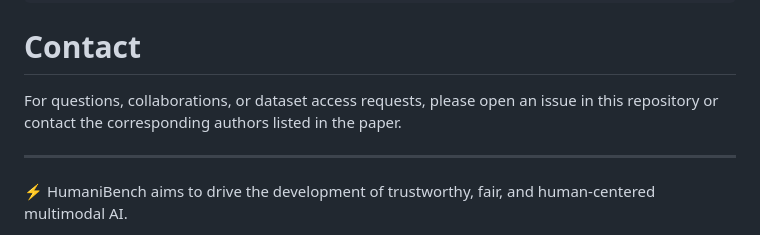
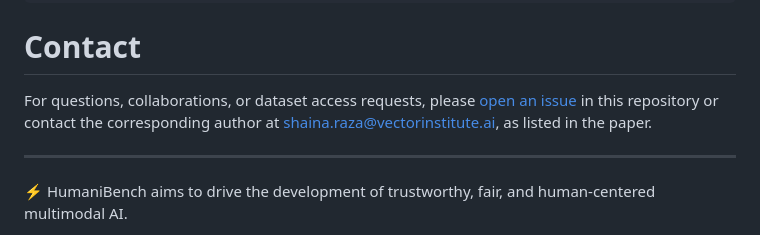
Before and after one commit to aravind-3105/HumaniBench, a Markdown page: README.md, the part around the change. Drawn GitHub-style.

```diff
--- a/README.md
+++ b/README.md
@@ -73,7 +73,7 @@ Coming soon
 
 # Contact
 
-For questions, collaborations, or dataset access requests, please open an issue in this repository or contact the corresponding authors listed in the paper.
+For questions, collaborations, or dataset access requests, please [open an issue](https://github.com/VectorInstitute/HumaniBench/issues) in this repository or contact the corresponding author at [shaina.raza@vectorinstitute.ai](mailto:shaina.raza@torontomu.ca), as listed in the paper.
 
 
 ---
```
